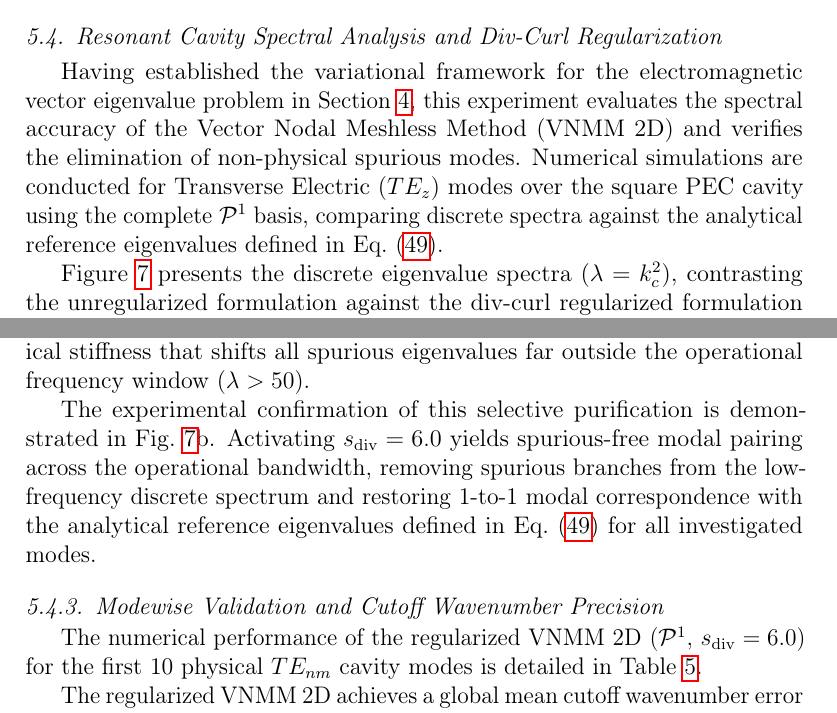
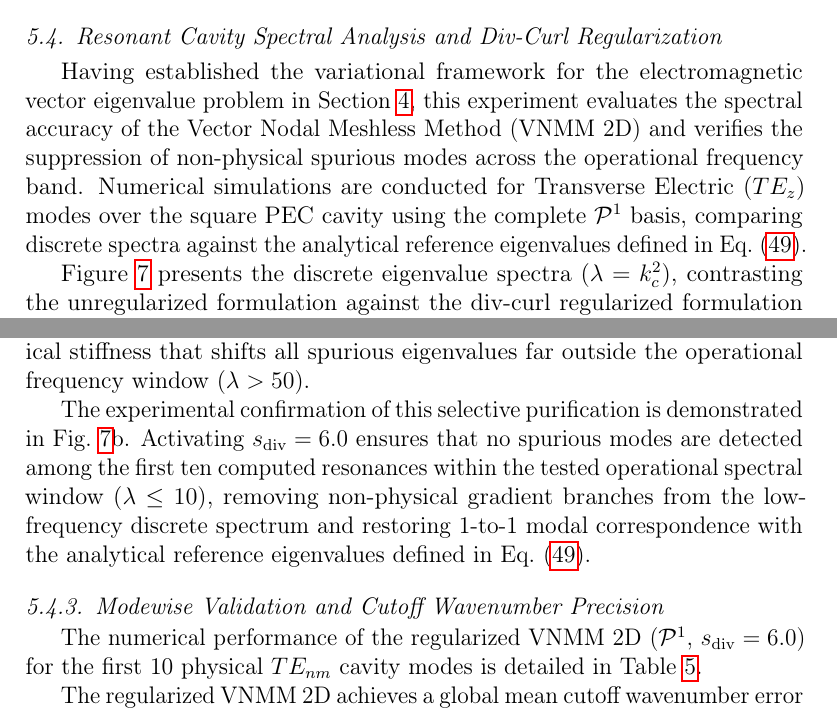
Before and after one commit to rencmbr/teste-cod, a LaTeX paper (artigo/stable-vnmm2d.tex): two parts of pages 46 and 48 of 62, joined at a grey line, cut so that both start at the same text. Compiled offline with pdfLaTeX.

Commit message:
docs(artigo1): delimitar afirmacoes de espectro livre de espurios aos 10 primeiros modos testados na janela operacional

```diff
--- a/artigo/stable-vnmm2d.tex
+++ b/artigo/stable-vnmm2d.tex
@@ -1163,7 +1163,7 @@ While this benchmark demonstrates the mechanical action of the determinant floor
 % ---------------------------------------------------------
 \subsection{Resonant Cavity Spectral Analysis and Div-Curl Regularization}
 \label{subsec:cavity_eigenvalues}
-Having established the variational framework for the electromagnetic vector eigenvalue problem in Section~\ref{sec:variational_formulation}, this experiment evaluates the spectral accuracy of the Vector Nodal Meshless Method (VNMM 2D) and verifies the elimination of non-physical spurious modes. Numerical simulations are conducted for Transverse Electric ($TE_z$) modes over the square PEC cavity using the complete $\mathcal{P}^1$ basis, comparing discrete spectra against the analytical reference eigenvalues defined in Eq.~\eqref{eq:analytical_eigenvalues}.
+Having established the variational framework for the electromagnetic vector eigenvalue problem in Section~\ref{sec:variational_formulation}, this experiment evaluates the spectral accuracy of the Vector Nodal Meshless Method (VNMM 2D) and verifies the suppression of non-physical spurious modes across the operational frequency band. Numerical simulations are conducted for Transverse Electric ($TE_z$) modes over the square PEC cavity using the complete $\mathcal{P}^1$ basis, comparing discrete spectra against the analytical reference eigenvalues defined in Eq.~\eqref{eq:analytical_eigenvalues}.
 
 Figure~\ref{fig:espectro_cavidade_regularizacao} presents the discrete eigenvalue spectra ($\lambda = k_c^2$), contrasting the unregularized formulation against the div-curl regularized formulation ($s_{\mathrm{div}} = 6.0$) developed in Eq.~\eqref{eq:regularized_weak_form}.
 
@@ -1190,7 +1190,7 @@ To eliminate the non-physical spurious gradient modes identified in Section~\ref
 
 As established in Section~\ref{subsec:weak_form_regularization}, the divergence penalty matrix $\mathbf{K}_{\mathrm{div}}$ operates selectively between physical and spurious subspaces. While physical $TE_z$ cavity modes are divergence-free at the continuous level, discrete approximation residues ($\nabla \cdot \vec{E}^h \sim \mathcal{O}(h)$) generate only a minor eigenvalue perturbation that decreases with refinement, with the divergence-to-curl energy ratio remaining bounded at $R_{\mathrm{div}} = \frac{\mathbf{c}^T \mathbf{K}_{\mathrm{div}} \mathbf{c}}{\mathbf{c}^T \mathbf{K}_{\mathrm{curl}} \mathbf{c}} \sim 10^{-3} \text{--} 10^{-2}$ for the first 10 physical modes (and decaying monotonically as $R_{\mathrm{div}} \propto h$ under refinement). In contrast, for non-physical gradient states ($\vec{E} = \nabla \phi$), this ratio reaches $R_{\mathrm{div}} \sim 10^3 \text{--} 10^4$ in the unregularized system; activating $s_{\mathrm{div}} = 6.0$ imparts immense artificial numerical stiffness that shifts all spurious eigenvalues far outside the operational frequency window ($\lambda > 50$).
 
-The experimental confirmation of this selective purification is demonstrated in Fig.~\ref{fig:espectro_cavidade_regularizacao}b. Activating $s_{\mathrm{div}} = 6.0$ yields spurious-free modal pairing across the operational bandwidth, removing spurious branches from the low-frequency discrete spectrum and restoring 1-to-1 modal correspondence with the analytical reference eigenvalues defined in Eq.~\eqref{eq:analytical_eigenvalues} for all investigated modes.
+The experimental confirmation of this selective purification is demonstrated in Fig.~\ref{fig:espectro_cavidade_regularizacao}b. Activating $s_{\mathrm{div}} = 6.0$ ensures that no spurious modes are detected among the first ten computed resonances within the tested operational spectral window ($\lambda \le 10$), removing non-physical gradient branches from the low-frequency discrete spectrum and restoring 1-to-1 modal correspondence with the analytical reference eigenvalues defined in Eq.~\eqref{eq:analytical_eigenvalues}.
 
 \subsubsection{Modewise Validation and Cutoff Wavenumber Precision}
 \label{subsubsec:modewise_validation}
```
Also changed, not shown: artigo/stable-vnmm2d.pdf, artigo/stable-vnmm2d.tex (4 more changed lines), 1 other file.
